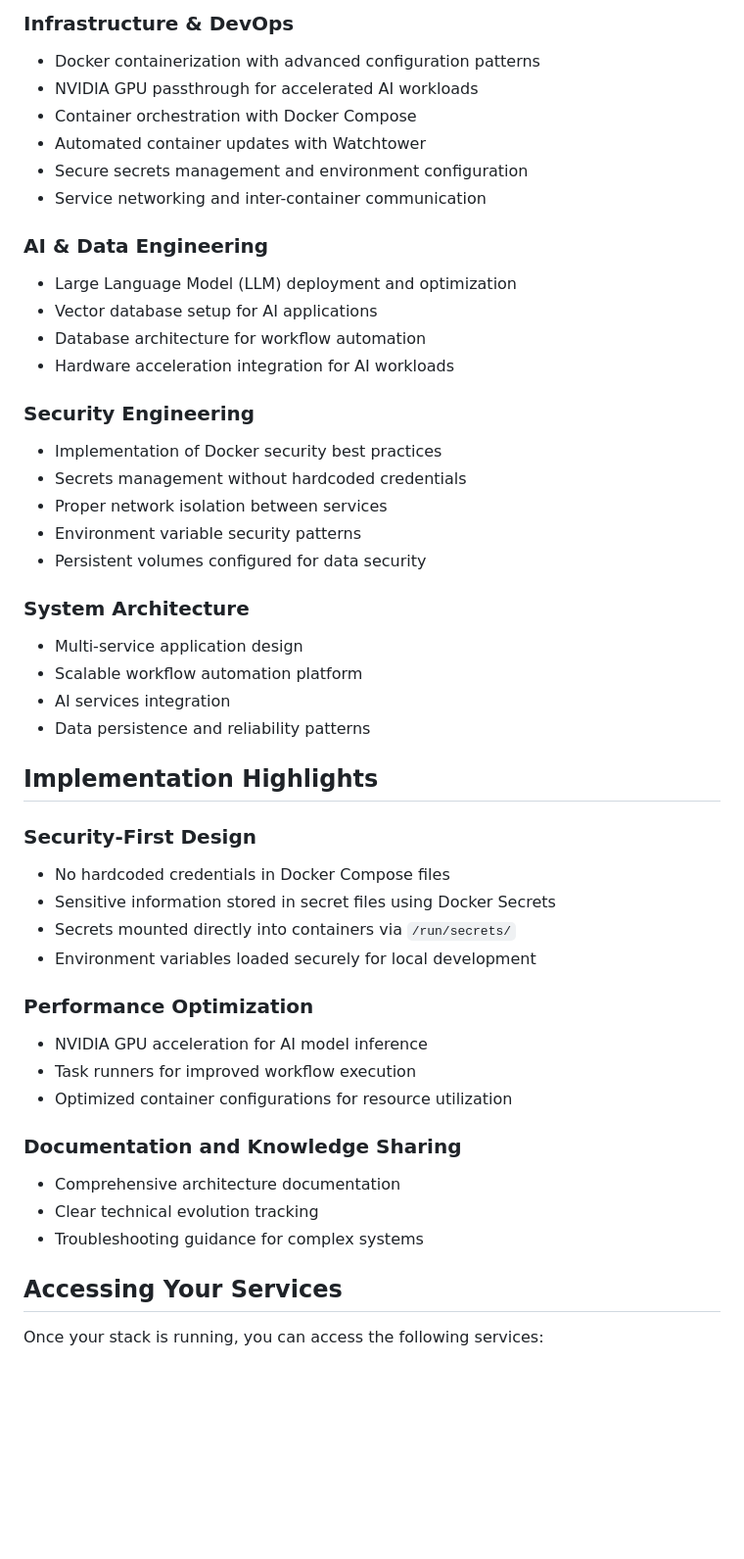
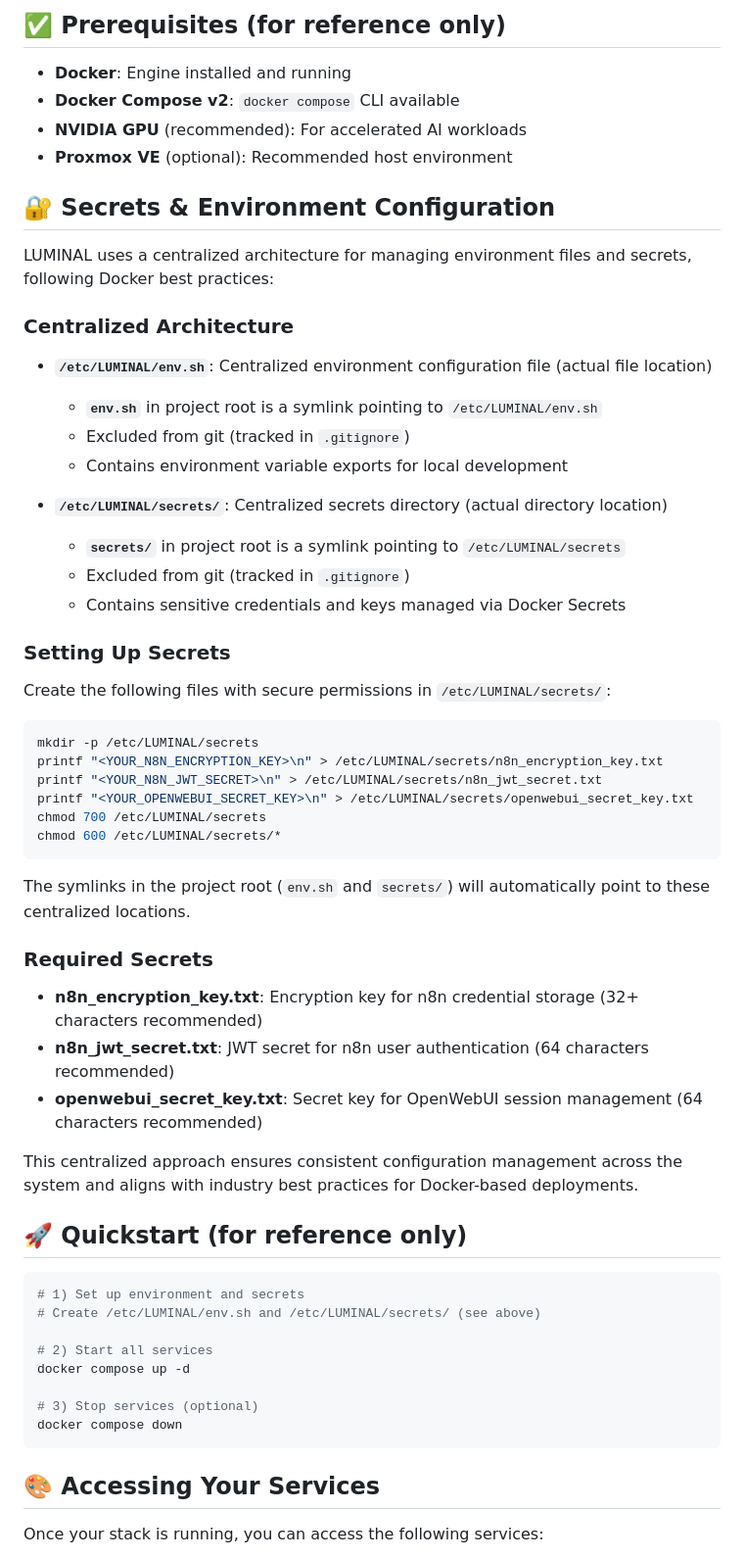
Before and after one commit to pjmarz/LUMINAL, a Markdown page: README.md, the part around the change printed below. Shown: that part at 98% size. Rendered like a GitHub page; blank space fills up the shorter version.

````diff
--- a/README.md
+++ b/README.md
@@ -21,50 +66,64 @@ This platform integrates multiple cutting-edge technologies into a cohesive, con
 
-### Infrastructure & DevOps
-- Docker containerization with advanced configuration patterns
-- NVIDIA GPU passthrough for accelerated AI workloads
-- Container orchestration with Docker Compose
-- Automated container updates with Watchtower
-- Secure secrets management and environment configuration
-- Service networking and inter-container communication
+## ✅ Prerequisites (for reference only)
 
-### AI & Data Engineering
-- Large Language Model (LLM) deployment and optimization
-- Vector database setup for AI applications
-- Database architecture for workflow automation
-- Hardware acceleration integration for AI workloads
+- **Docker**: Engine installed and running
+- **Docker Compose v2**: `docker compose` CLI available
+- **NVIDIA GPU** (recommended): For accelerated AI workloads
+- **Proxmox VE** (optional): Recommended host environment
 
-### Security Engineering
-- Implementation of Docker security best practices
-- Secrets management without hardcoded credentials
-- Proper network isolation between services
-- Environment variable security patterns
-- Persistent volumes configured for data security
+## 🔐 Secrets & Environment Configuration
 
-### System Architecture
-- Multi-service application design
-- Scalable workflow automation platform
-- AI services integration
-- Data persistence and reliability patterns
+LUMINAL uses a centralized architecture for managing environment files and secrets, following Docker best practices:
 
-## Implementation Highlights
+### Centralized Architecture
 
-### Security-First Design
-- No hardcoded credentials in Docker Compose files
-- Sensitive information stored in secret files using Docker Secrets
-- Secrets mounted directly into containers via `/run/secrets/`
-- Environment variables loaded securely for local development
+- **`/etc/LUMINAL/env.sh`**: Centralized environment configuration file (actual file location)
+  - **`env.sh`** in project root is a symlink pointing to `/etc/LUMINAL/env.sh`
+  - Excluded from git (tracked in `.gitignore`)
+  - Contains environment variable exports for local development
 
-### Performance Optimization
-- NVIDIA GPU acceleration for AI model inference
-- Task runners for improved workflow execution
-- Optimized container configurations for resource utilization
+- **`/etc/LUMINAL/secrets/`**: Centralized secrets directory (actual directory location)
+  - **`secrets/`** in project root is a symlink pointing to `/etc/LUMINAL/secrets`
+  - Excluded from git (tracked in `.gitignore`)
+  - Contains sensitive credentials and keys managed via Docker Secrets
 
-### Documentation and Knowledge Sharing
-- Comprehensive architecture documentation
-- Clear technical evolution tracking
-- Troubleshooting guidance for complex systems
+### Setting Up Secrets
 
-## Accessing Your Services
+Create the following files with secure permissions in `/etc/LUMINAL/secrets/`:
+
+```bash
+mkdir -p /etc/LUMINAL/secrets
+printf "<YOUR_N8N_ENCRYPTION_KEY>\n" > /etc/LUMINAL/secrets/n8n_encryption_key.txt
+printf "<YOUR_N8N_JWT_SECRET>\n" > /etc/LUMINAL/secrets/n8n_jwt_secret.txt
+printf "<YOUR_OPENWEBUI_SECRET_KEY>\n" > /etc/LUMINAL/secrets/openwebui_secret_key.txt
+chmod 700 /etc/LUMINAL/secrets
+chmod 600 /etc/LUMINAL/secrets/*
+```
+
+The symlinks in the project root (`env.sh` and `secrets/`) will automatically point to these centralized locations.
+
+### Required Secrets
+
+- **n8n_encryption_key.txt**: Encryption key for n8n credential storage (32+ characters recommended)
+- **n8n_jwt_secret.txt**: JWT secret for n8n user authentication (64 characters recommended)
+- **openwebui_secret_key.txt**: Secret key for OpenWebUI session management (64 characters recommended)
+
+This centralized approach ensures consistent configuration management across the system and aligns with industry best practices for Docker-based deployments.
+
+## 🚀 Quickstart (for reference only)
+
+```bash
+# 1) Set up environment and secrets
+# Create /etc/LUMINAL/env.sh and /etc/LUMINAL/secrets/ (see above)
+
+# 2) Start all services
+docker compose up -d
+
+# 3) Stop services (optional)
+docker compose down
+```
+
+## 🎨 Accessing Your Services
 
 Once your stack is running, you can access the following services:
 
````
Also changed, not shown: other parts of README.md (+136 -45 lines).
